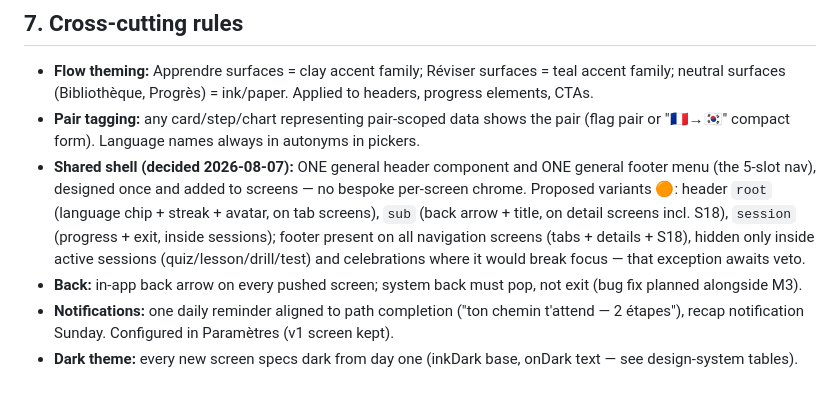
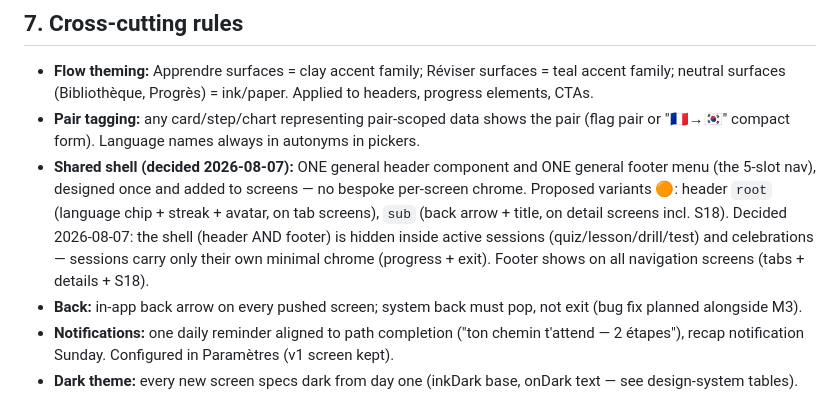
Before and after one commit to LampeB/vocabulary_app, a Markdown page: docs/design/v2-ux-architecture.md, the part around the change. GitHub-like rendering.

Commit message:
docs(design): shell hidden during sessions confirmed (decided)
Co-Authored-By: Claude Fable 5 <noreply@anthropic.com>

```diff
--- a/docs/design/v2-ux-architecture.md
+++ b/docs/design/v2-ux-architecture.md
@@ -497,11 +497,11 @@ banner.
   and ONE general footer menu (the 5-slot nav), designed once and added
   to screens — no bespoke per-screen chrome. Proposed variants 🟠:
   header `root` (language chip + streak + avatar, on tab screens),
-  `sub` (back arrow + title, on detail screens incl. S18), `session`
-  (progress + exit, inside sessions); footer present on all navigation
-  screens (tabs + details + S18), hidden only inside active sessions
-  (quiz/lesson/drill/test) and celebrations where it would break focus
-  — that exception awaits veto.
+  `sub` (back arrow + title, on detail screens incl. S18). Decided
+  2026-08-07: the shell (header AND footer) is hidden inside active
+  sessions (quiz/lesson/drill/test) and celebrations — sessions carry
+  only their own minimal chrome (progress + exit). Footer shows on all
+  navigation screens (tabs + details + S18).
 - **Back:** in-app back arrow on every pushed screen; system back must
   pop, not exit (bug fix planned alongside M3).
 - **Notifications:** one daily reminder aligned to path completion
```
Also changed, not shown: 1 other file.
